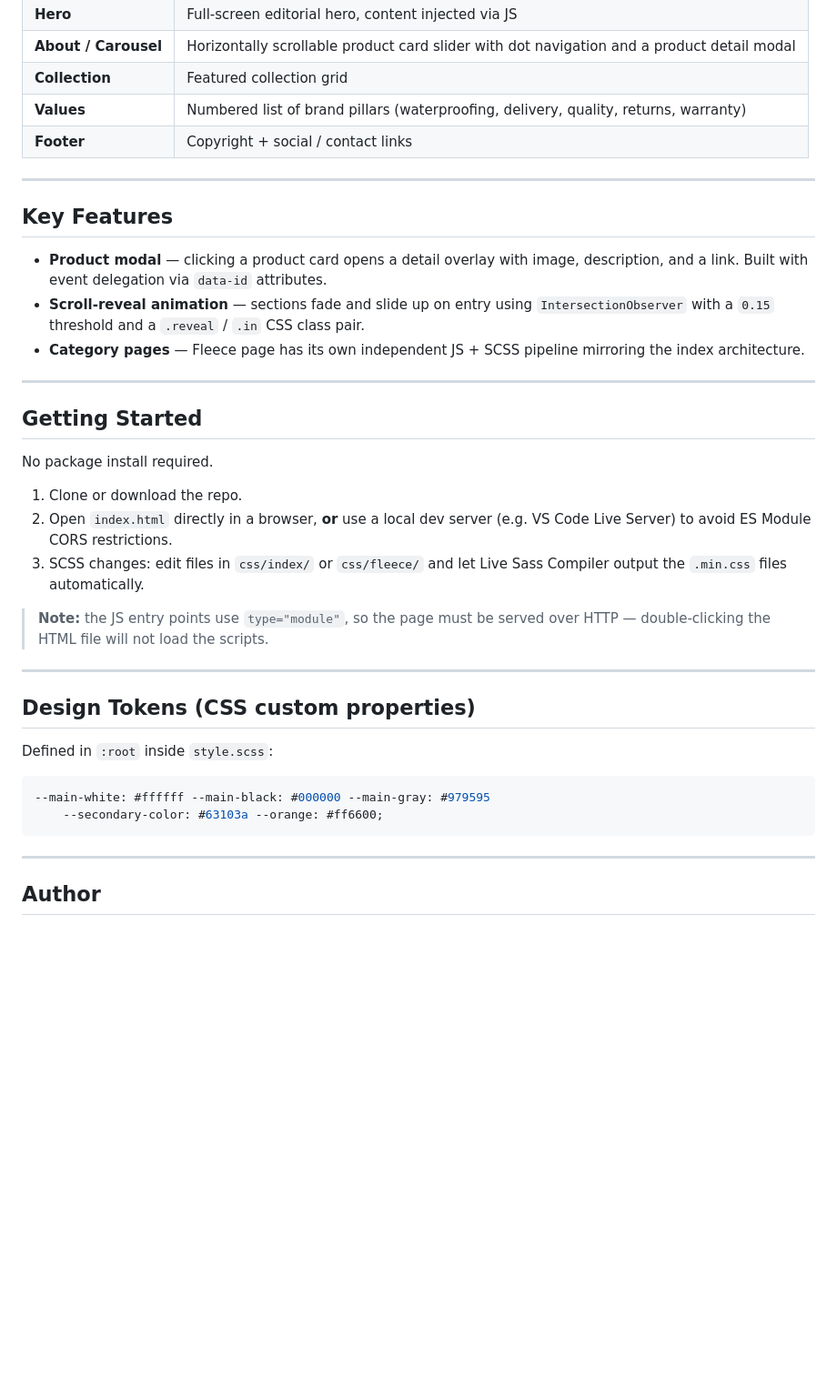
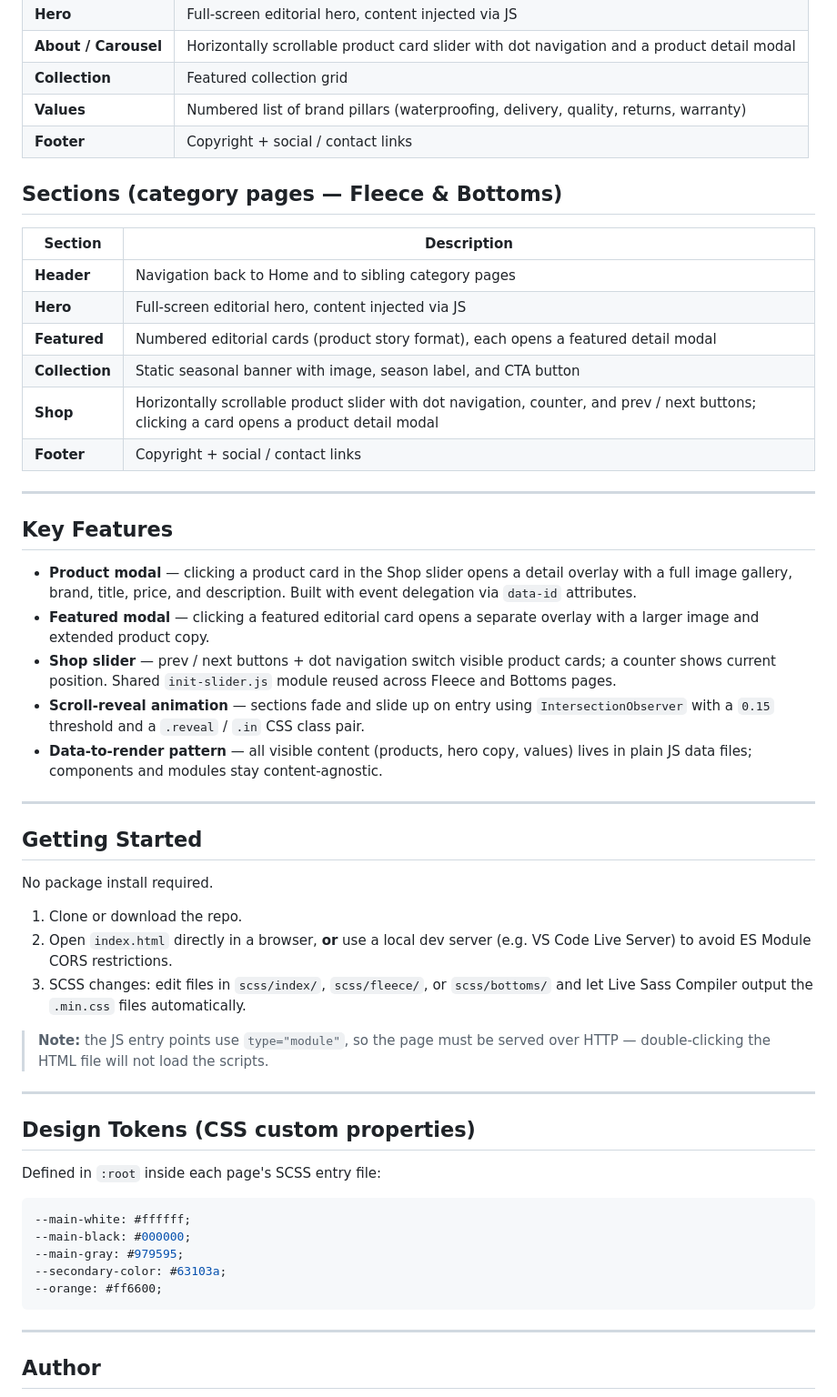
Before and after one commit to Ron-TakigaMaku/NORTHLINE, a Markdown page: README.md, the part around one of its changes. Shown at 91% size. GitHub-like rendering; blank space fills up the shorter version.

````diff
--- a/README.md
+++ b/README.md
@@ -90,13 +133,26 @@ data → component → render / module
 | **Values**           | Numbered list of brand pillars (waterproofing, delivery, quality, returns, warranty)       |
 | **Footer**           | Copyright + social / contact links                                                         |
 
+## Sections (category pages — Fleece & Bottoms)
+
+| Section        | Description                                                                                                                                |
+| -------------- | ------------------------------------------------------------------------------------------------------------------------------------------ |
+| **Header**     | Navigation back to Home and to sibling category pages                                                                                      |
+| **Hero**       | Full-screen editorial hero, content injected via JS                                                                                        |
+| **Featured**   | Numbered editorial cards (product story format), each opens a featured detail modal                                                        |
+| **Collection** | Static seasonal banner with image, season label, and CTA button                                                                            |
+| **Shop**       | Horizontally scrollable product slider with dot navigation, counter, and prev / next buttons; clicking a card opens a product detail modal |
+| **Footer**     | Copyright + social / contact links                                                                                                         |
+
 ---
 
 ## Key Features
 
-- **Product modal** — clicking a product card opens a detail overlay with image, description, and a link. Built with event delegation via `data-id` attributes.
+- **Product modal** — clicking a product card in the Shop slider opens a detail overlay with a full image gallery, brand, title, price, and description. Built with event delegation via `data-id` attributes.
+- **Featured modal** — clicking a featured editorial card opens a separate overlay with a larger image and extended product copy.
+- **Shop slider** — prev / next buttons + dot navigation switch visible product cards; a counter shows current position. Shared `init-slider.js` module reused across Fleece and Bottoms pages.
 - **Scroll-reveal animation** — sections fade and slide up on entry using `IntersectionObserver` with a `0.15` threshold and a `.reveal` / `.in` CSS class pair.
-- **Category pages** — Fleece page has its own independent JS + SCSS pipeline mirroring the index architecture.
+- **Data-to-render pattern** — all visible content (products, hero copy, values) lives in plain JS data files; components and modules stay content-agnostic.
 
 ---
 
@@ -106,7 +162,7 @@ No package install required.
 
 1. Clone or download the repo.
 2. Open `index.html` directly in a browser, **or** use a local dev server (e.g. VS Code Live Server) to avoid ES Module CORS restrictions.
-3. SCSS changes: edit files in `css/index/` or `css/fleece/` and let Live Sass Compiler output the `.min.css` files automatically.
+3. SCSS changes: edit files in `scss/index/`, `scss/fleece/`, or `scss/bottoms/` and let Live Sass Compiler output the `.min.css` files automatically.
 
 > **Note:** the JS entry points use `type="module"`, so the page must be served over HTTP — double-clicking the HTML file will not load the scripts.
 
@@ -114,11 +170,14 @@ No package install required.
 
 ## Design Tokens (CSS custom properties)
 
-Defined in `:root` inside `style.scss`:
+Defined in `:root` inside each page's SCSS entry file:
 
 ```scss
---main-white: #ffffff --main-black: #000000 --main-gray: #979595
-	--secondary-color: #63103a --orange: #ff6600;
+--main-white: #ffffff;
+--main-black: #000000;
+--main-gray: #979595;
+--secondary-color: #63103a;
+--orange: #ff6600;
 ```
 
 ---
````
Also changed, not shown: other parts of README.md (+68 -25 lines).
